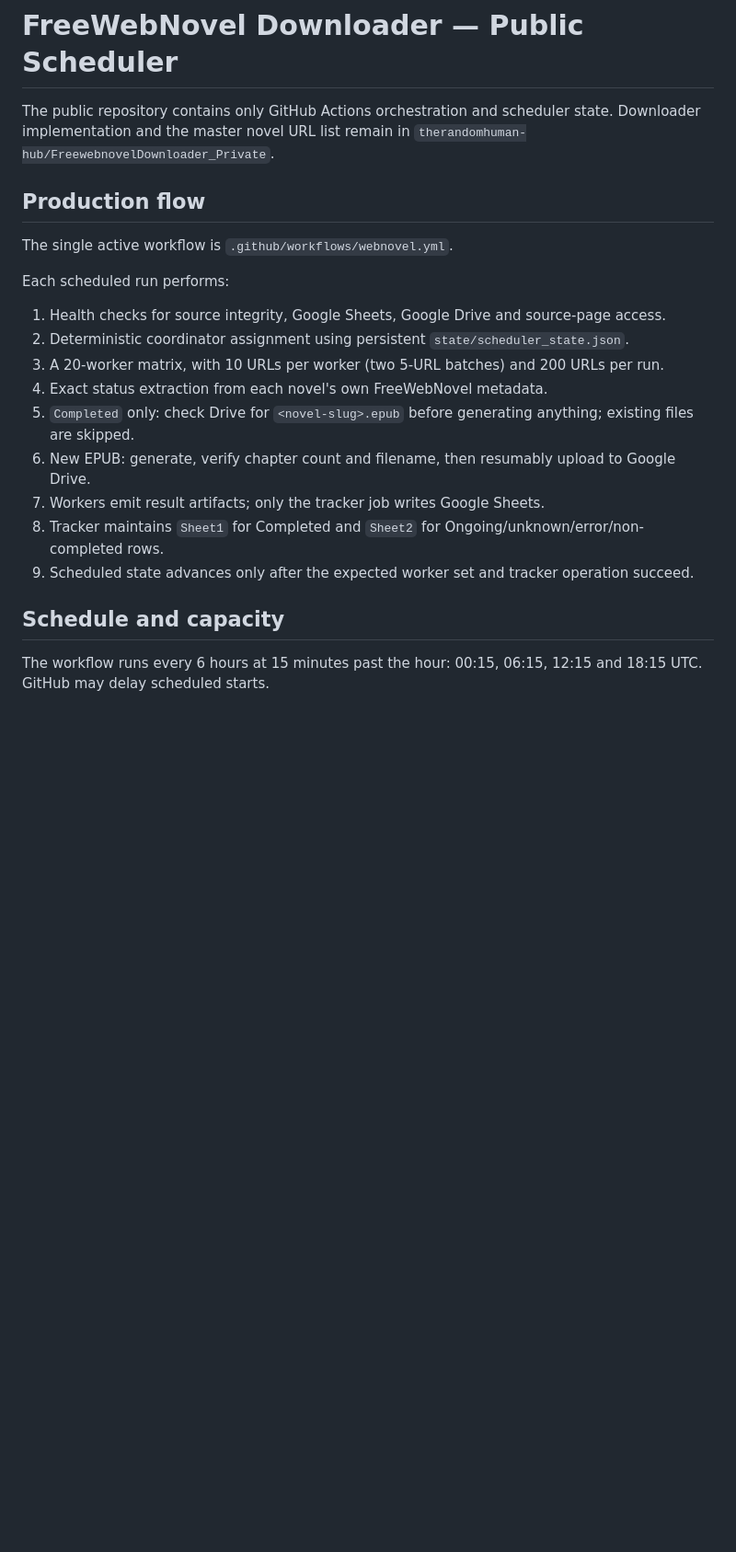
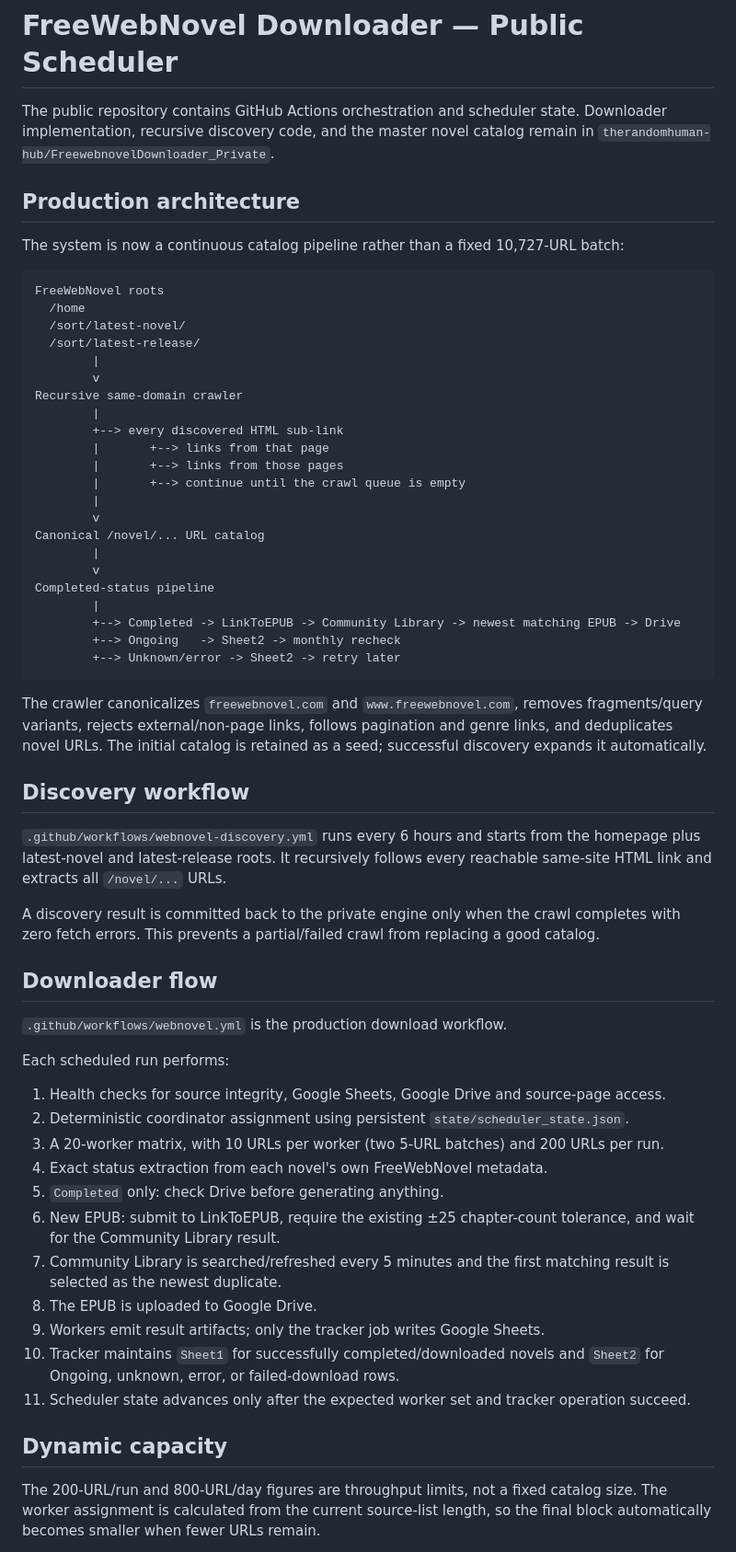
Before and after one commit to therandomhuman-hub/FreewebnovelDownloader_Public, a Markdown page: README.md, the part around one of its changes. Shown at 92% size. GitHub-like rendering; blank space fills up the shorter version.

Commit message:
Document continuous recursive discovery and production audit

````diff
--- a/README.md
+++ b/README.md
@@ -1,10 +1,47 @@
 # FreeWebNovel Downloader — Public Scheduler
 
-The public repository contains only GitHub Actions orchestration and scheduler state. Downloader implementation and the master novel URL list remain in `therandomhuman-hub/FreewebnovelDownloader_Private`.
+The public repository contains GitHub Actions orchestration and scheduler state. Downloader implementation, recursive discovery code, and the master novel catalog remain in `therandomhuman-hub/FreewebnovelDownloader_Private`.
 
-## Production flow
+## Production architecture
 
-The single active workflow is `.github/workflows/webnovel.yml`.
+The system is now a continuous catalog pipeline rather than a fixed 10,727-URL batch:
+
+```text
+FreeWebNovel roots
+  /home
+  /sort/latest-novel/
+  /sort/latest-release/
+        |
+        v
+Recursive same-domain crawler
+        |
+        +--> every discovered HTML sub-link
+        |       +--> links from that page
+        |       +--> links from those pages
+        |       +--> continue until the crawl queue is empty
+        |
+        v
+Canonical /novel/... URL catalog
+        |
+        v
+Completed-status pipeline
+        |
+        +--> Completed -> LinkToEPUB -> Community Library -> newest matching EPUB -> Drive
+        +--> Ongoing   -> Sheet2 -> monthly recheck
+        +--> Unknown/error -> Sheet2 -> retry later
+```
+
+The crawler canonicalizes `freewebnovel.com` and `www.freewebnovel.com`, removes fragments/query variants, rejects external/non-page links, follows pagination and genre links, and deduplicates novel URLs. The initial catalog is retained as a seed; successful discovery expands it automatically.
+
+## Discovery workflow
+
+`.github/workflows/webnovel-discovery.yml` runs every 6 hours and starts from the homepage plus latest-novel and latest-release roots. It recursively follows every reachable same-site HTML link and extracts all `/novel/...` URLs.
+
+A discovery result is committed back to the private engine only when the crawl completes with zero fetch errors. This prevents a partial/failed crawl from replacing a good catalog.
+
+## Downloader flow
+
+`.github/workflows/webnovel.yml` is the production download workflow.
 
 Each scheduled run performs:
 
@@ -12,13 +49,15 @@ Each scheduled run performs:
 2. Deterministic coordinator assignment using persistent `state/scheduler_state.json`.
 3. A 20-worker matrix, with 10 URLs per worker (two 5-URL batches) and 200 URLs per run.
 4. Exact status extraction from each novel's own FreeWebNovel metadata.
-5. `Completed` only: check Drive for `<novel-slug>.epub` before generating anything; existing files are skipped.
-6. New EPUB: generate, verify chapter count and filename, then resumably upload to Google Drive.
-7. Workers emit result artifacts; only the tracker job writes Google Sheets.
-8. Tracker maintains `Sheet1` for Completed and `Sheet2` for Ongoing/unknown/error/non-completed rows.
-9. Scheduled state advances only after the expected worker set and tracker operation succeed.
+5. `Completed` only: check Drive before generating anything.
+6. New EPUB: submit to LinkToEPUB, require the existing ±25 chapter-count tolerance, and wait for the Community Library result.
+7. Community Library is searched/refreshed every 5 minutes and the first matching result is selected as the newest duplicate.
+8. The EPUB is uploaded to Google Drive.
+9. Workers emit result artifacts; only the tracker job writes Google Sheets.
+10. Tracker maintains `Sheet1` for successfully completed/downloaded novels and `Sheet2` for Ongoing, unknown, error, or failed-download rows.
+11. Scheduler state advances only after the expected worker set and tracker operation succeed.
 
-## Schedule and capacity
+## Dynamic capacity
 
-The workflow runs every 6 hours at 15 minutes past the hour: 00:15, 06:15, 12:15 and 18:15 UTC. GitHub may delay scheduled starts.
+The 200-URL/run and 800-URL/day figures are throughput limits, not a fixed catalog size. The worker assignment is calculated from the current source-list length, so the final block automatically becomes smaller when fewer URLs remain.
 
````
Also changed, not shown: other parts of README.md (+26 -22 lines).
